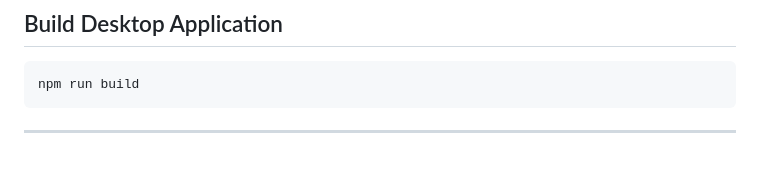
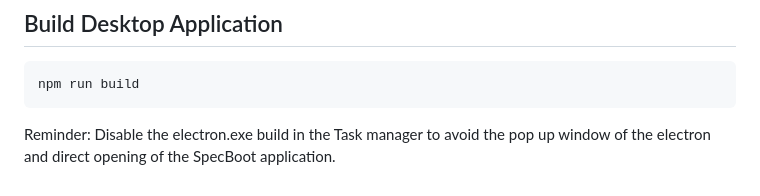
Before and after one commit to harikrishnan669/SpecBoot, a Markdown page: readme.md, the part around one of its changes. Drawn GitHub-style.

````diff
--- a/readme.md
+++ b/readme.md
@@ -146,5 +144,4 @@ npm start
 ```bash
 npm run build
 ```
-
----
+Reminder: Disable the electron.exe build in the Task manager to avoid the pop up window of the electron and direct opening of the SpecBoot application.
````
Also changed, not shown: other parts of readme.md (+0 -2 lines).
